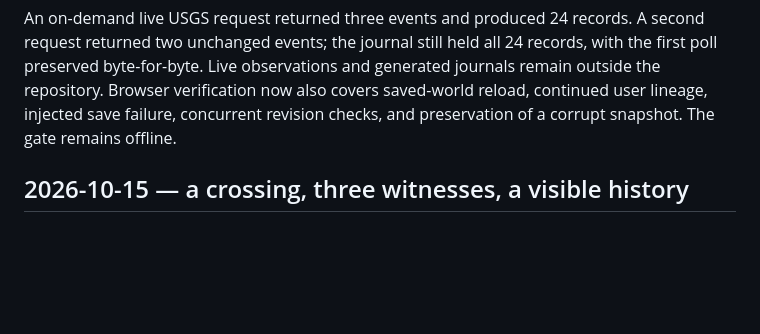
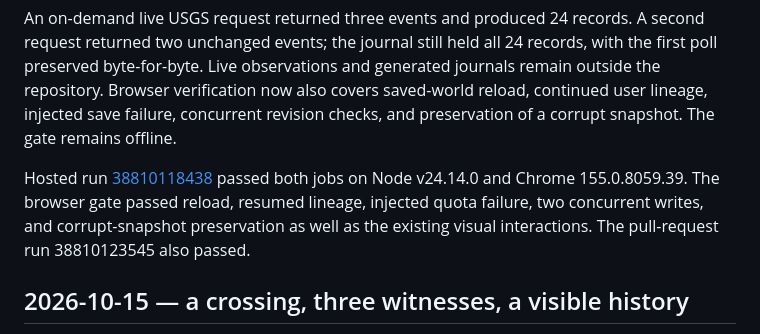
Before and after one commit to ariannamethod/LALO, a Markdown page: LALOLOG.md, the part around the change. GitHub-like rendering; blank space fills up the shorter version.

Commit message:
Record the passing persistence browser gate
Chrome 155 verified reload, continued lineage, failed saves, concurrent writes
and corrupt snapshot preservation. Both hosted workflows passed.

Quote: "Keep the fucking receipts." — LALO README
Method: Record the verified run beside the implementation.

```diff
--- a/LALOLOG.md
+++ b/LALOLOG.md
@@ -62,6 +62,12 @@ generated journals remain outside the repository.
 Browser verification now also covers saved-world reload, continued user
 lineage, injected save failure, concurrent revision checks, and preservation
 of a corrupt snapshot. The gate remains offline.
+
+Hosted run [38810118438](https://github.com/ariannamethod/LALO/actions/runs/38810118438)
+passed both jobs on Node v24.14.0 and Chrome 155.0.8059.39. The browser gate
+passed reload, resumed lineage, injected quota failure, two concurrent writes,
+and corrupt-snapshot preservation as well as the existing visual interactions.
+The pull-request run 38810123545 also passed.
 
 ## 2026-10-15 — a crossing, three witnesses, a visible history
 
```
